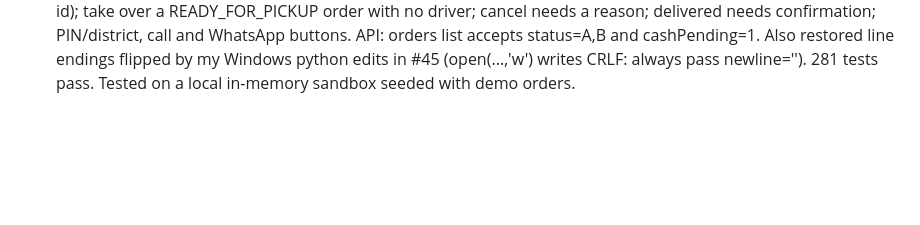
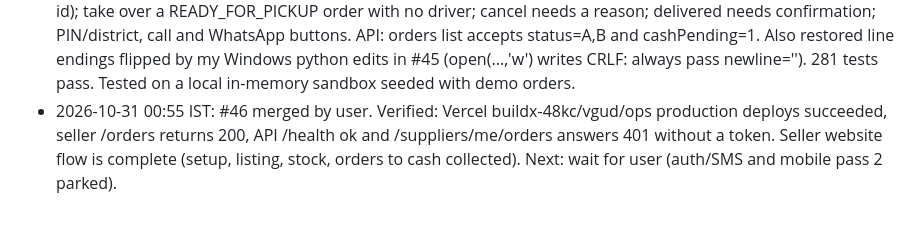
Before and after one commit to Harishrs2006/buildx, a Markdown page: docs/SESSION_LOG.md, the part around the change. Rendered like a GitHub page; blank space fills up the shorter version.

Commit message:
docs: session log, #46 merged and verified live (#47)

```diff
--- a/docs/SESSION_LOG.md
+++ b/docs/SESSION_LOG.md
@@ -254,3 +254,6 @@ Times are IST.
   WhatsApp buttons. API: orders list accepts status=A,B and cashPending=1. Also restored line endings flipped by my
   Windows python edits in #45 (open(...,'w') writes CRLF: always pass newline=''). 281 tests pass. Tested on a local
   in-memory sandbox seeded with demo orders.
+- 2026-10-31 00:55 IST: #46 merged by user. Verified: Vercel buildx-48kc/vgud/ops production deploys succeeded, seller
+  /orders returns 200, API /health ok and /suppliers/me/orders answers 401 without a token. Seller website flow is
+  complete (setup, listing, stock, orders to cash collected). Next: wait for user (auth/SMS and mobile pass 2 parked).
```
